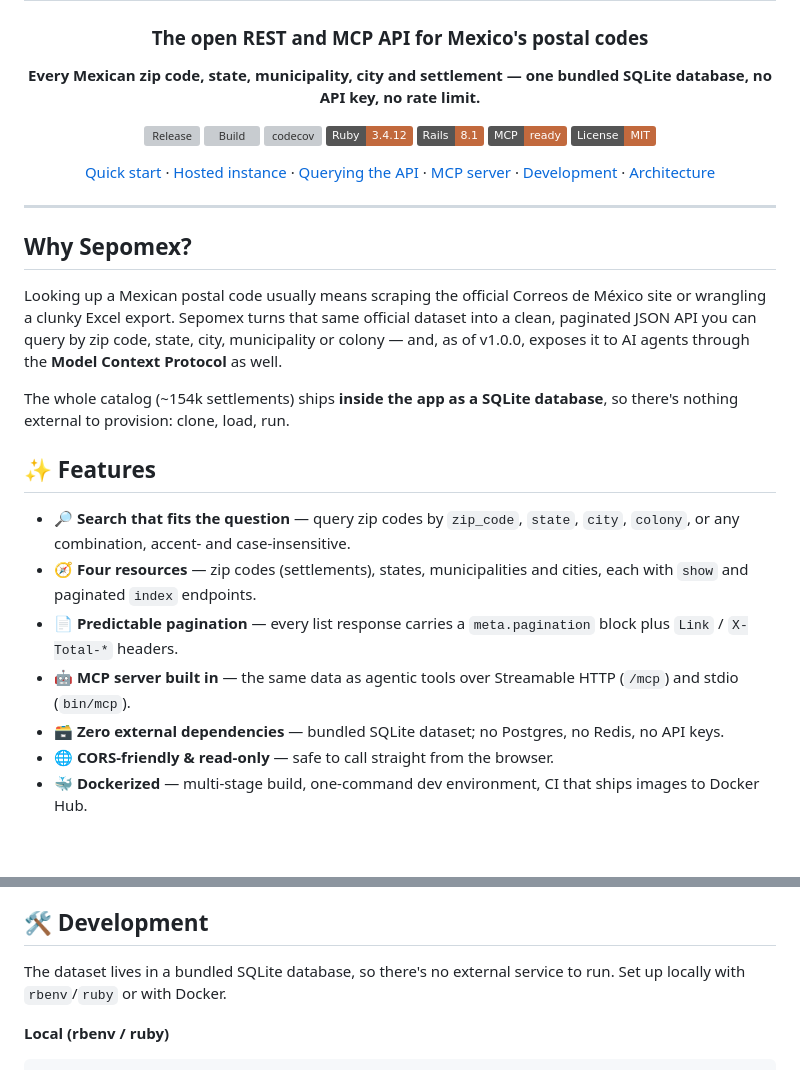
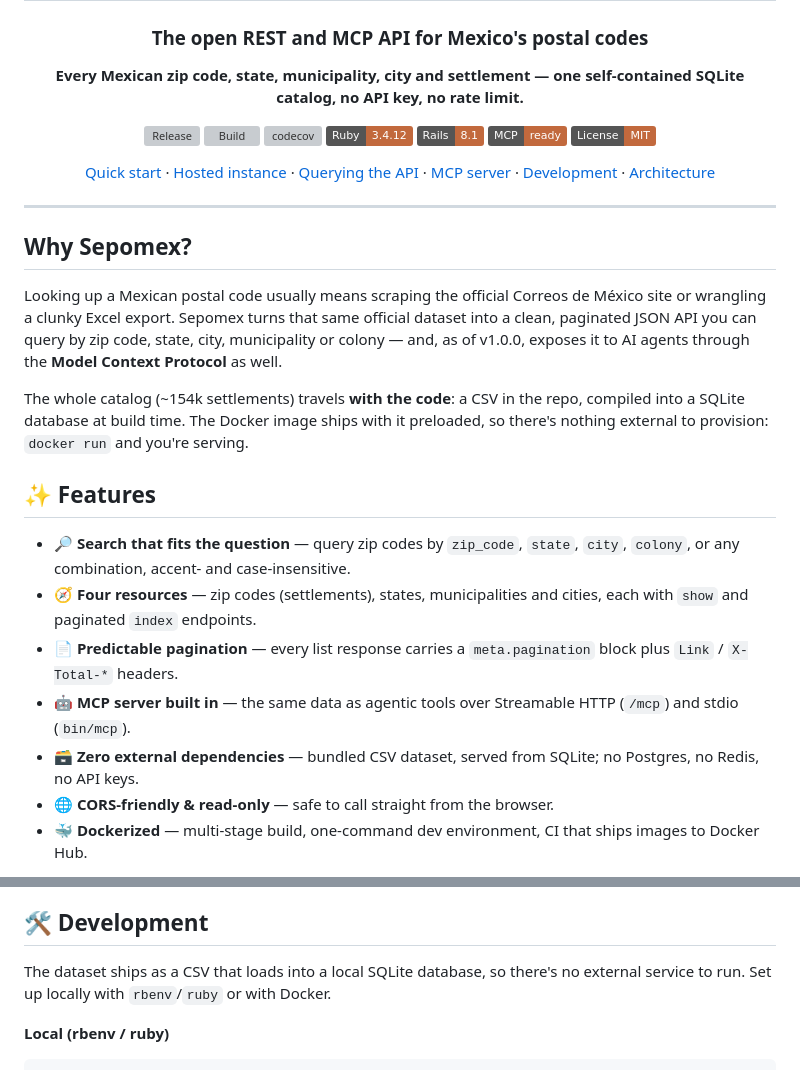
Before and after one commit to IcaliaLabs/sepomex, a Markdown page: README.md, 2 parts joined by grey strips. Drawn GitHub-style; badges without logos; blank space fills up the shorter version; grey boxes are pictures that could not be loaded.

Commit message:
Clarify how the dataset ships in the README (#142)
The repo ships a CSV that gets loaded into SQLite; only the Docker image
carries a prebuilt database. Reword the claims that implied the SQLite
file itself is bundled in the repo.

Co-authored-by: Claude Opus 5.5 <noreply@anthropic.com>

```diff
--- a/README.md
+++ b/README.md
@@ -4,7 +4,7 @@
 
 ### The open REST **and** MCP API for Mexico's postal codes
 
-**Every Mexican zip code, state, municipality, city and settlement — one bundled SQLite database, no API key, no rate limit.**
+**Every Mexican zip code, state, municipality, city and settlement — one self-contained SQLite catalog, no API key, no rate limit.**
 
 [![Release](https://img.shields.io/github/v/release/IcaliaLabs/sepomex?color=c2693d&label=release)](https://github.com/IcaliaLabs/sepomex/releases)
 [![Build](https://img.shields.io/github/actions/workflow/status/IcaliaLabs/sepomex/ci-and-cd.yml?branch=main&color=c2693d&label=build)](https://github.com/IcaliaLabs/sepomex/actions)
@@ -24,7 +24,7 @@
 
 Looking up a Mexican postal code usually means scraping the official Correos de México site or wrangling a clunky Excel export. Sepomex turns that same official dataset into a clean, paginated JSON API you can query by zip code, state, city, municipality or colony — and, as of v1.0.0, exposes it to AI agents through the **Model Context Protocol** as well.
 
-The whole catalog (~154k settlements) ships **inside the app as a SQLite database**, so there's nothing external to provision: clone, load, run.
+The whole catalog (~154k settlements) travels **with the code**: a CSV in the repo, compiled into a SQLite database at build time. The Docker image ships with it preloaded, so there's nothing external to provision: `docker run` and you're serving.
 
 ## ✨ Features
 
@@ -32,7 +32,7 @@ The whole catalog (~154k settlements) ships **inside the app as a SQLite databas
 - 🧭 **Four resources** — zip codes (settlements), states, municipalities and cities, each with `show` and paginated `index` endpoints.
 - 📄 **Predictable pagination** — every list response carries a `meta.pagination` block plus `Link` / `X-Total-*` headers.
 - 🤖 **MCP server built in** — the same data as agentic tools over Streamable HTTP (`/mcp`) and stdio (`bin/mcp`).
-- 🗃️ **Zero external dependencies** — bundled SQLite dataset; no Postgres, no Redis, no API keys.
+- 🗃️ **Zero external dependencies** — bundled CSV dataset, served from SQLite; no Postgres, no Redis, no API keys.
 - 🌐 **CORS-friendly & read-only** — safe to call straight from the browser.
 - 🐳 **Dockerized** — multi-stage build, one-command dev environment, CI that ships images to Docker Hub.
 
@@ -263,7 +263,7 @@ By default `bin/mcp` uses the development database; set `RAILS_ENV=production` t
 
 ## 🛠️ Development
 
-The dataset lives in a bundled SQLite database, so there's no external service to run. Set up locally with `rbenv`/`ruby` or with Docker.
+The dataset ships as a CSV that loads into a local SQLite database, so there's no external service to run. Set up locally with `rbenv`/`ruby` or with Docker.
 
 **Local (rbenv / ruby)**
 
```
